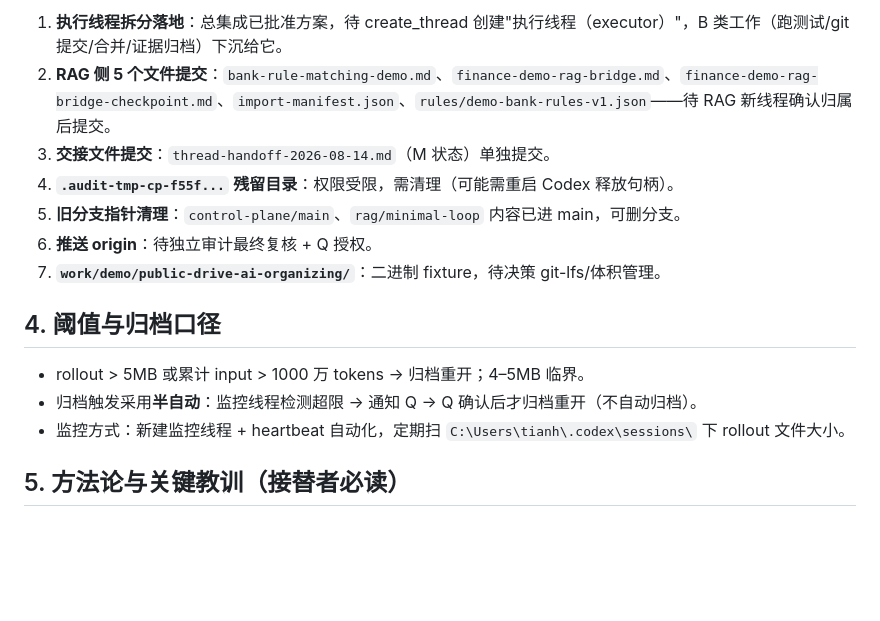
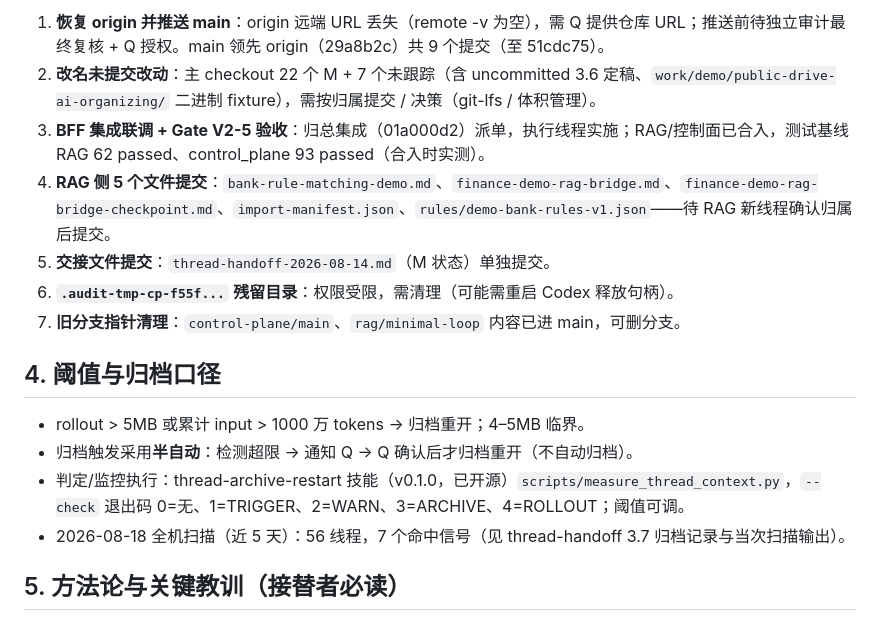
Before and after one commit to w384/agent-workspace-tools, a Markdown page: docs/agent/coordinator-handoff-2026-08-15.md, the part around one of its changes. Rendered like a GitHub page; blank space fills up the shorter version.

```diff
--- a/docs/agent/coordinator-handoff-2026-08-15.md
+++ b/docs/agent/coordinator-handoff-2026-08-15.md
@@ -49,17 +55,18 @@ d9a2d7d  RAG 后端（fail-closed，42 passed）
 
-1. **执行线程拆分落地**：总集成已批准方案，待 create_thread 创建"执行线程（executor）"，B 类工作（跑测试/git 提交/合并/证据归档）下沉给它。
-2. **RAG 侧 5 个文件提交**：`bank-rule-matching-demo.md`、`finance-demo-rag-bridge.md`、`finance-demo-rag-bridge-checkpoint.md`、`import-manifest.json`、`rules/demo-bank-rules-v1.json`——待 RAG 新线程确认归属后提交。
-3. **交接文件提交**：`thread-handoff-2026-08-14.md`（M 状态）单独提交。
-4. **`.audit-tmp-cp-f55f...` 残留目录**：权限受限，需清理（可能需重启 Codex 释放句柄）。
-5. **旧分支指针清理**：`control-plane/main`、`rag/minimal-loop` 内容已进 main，可删分支。
-6. **推送 origin**：待独立审计最终复核 + Q 授权。
-7. **`work/demo/public-drive-ai-organizing/`**：二进制 fixture，待决策 git-lfs/体积管理。
+1. **恢复 origin 并推送 main**：origin 远端 URL 丢失（remote -v 为空），需 Q 提供仓库 URL；推送前待独立审计最终复核 + Q 授权。main 领先 origin（29a8b2c）共 9 个提交（至 51cdc75）。
+2. **改名未提交改动**：主 checkout 22 个 M + 7 个未跟踪（含 uncommitted 3.6 定稿、`work/demo/public-drive-ai-organizing/` 二进制 fixture），需按归属提交 / 决策（git-lfs / 体积管理）。
+3. **BFF 集成联调 + Gate V2-5 验收**：归总集成（01a000d2）派单，执行线程实施；RAG/控制面已合入，测试基线 RAG 62 passed、control_plane 93 passed（合入时实测）。
+4. **RAG 侧 5 个文件提交**：`bank-rule-matching-demo.md`、`finance-demo-rag-bridge.md`、`finance-demo-rag-bridge-checkpoint.md`、`import-manifest.json`、`rules/demo-bank-rules-v1.json`——待 RAG 新线程确认归属后提交。
+5. **交接文件提交**：`thread-handoff-2026-08-14.md`（M 状态）单独提交。
+6. **`.audit-tmp-cp-f55f...` 残留目录**：权限受限，需清理（可能需重启 Codex 释放句柄）。
+7. **旧分支指针清理**：`control-plane/main`、`rag/minimal-loop` 内容已进 main，可删分支。
 
 ## 4. 阈值与归档口径
 
 - rollout > 5MB 或累计 input > 1000 万 tokens → 归档重开；4–5MB 临界。
-- 归档触发采用**半自动**：监控线程检测超限 → 通知 Q → Q 确认后才归档重开（不自动归档）。
-- 监控方式：新建监控线程 + heartbeat 自动化，定期扫 `C:\Users\tianh\.codex\sessions\` 下 rollout 文件大小。
+- 归档触发采用**半自动**：检测超限 → 通知 Q → Q 确认后才归档重开（不自动归档）。
+- 判定/监控执行：thread-archive-restart 技能（v0.1.0，已开源）`scripts/measure_thread_context.py`，`--check` 退出码 0=无、1=TRIGGER、2=WARN、3=ARCHIVE、4=ROLLOUT；阈值可调。
+- 2026-08-18 全机扫描（近 5 天）：56 线程，7 个命中信号（见 thread-handoff 3.7 归档记录与当次扫描输出）。
 
 ## 5. 方法论与关键教训（接替者必读）
 
```
Also changed, not shown: other parts of docs/agent/coordinator-handoff-2026-08-15.md (+28 -21 lines), docs/agent/thread-archive-sop.md (+1 -1 lines).
